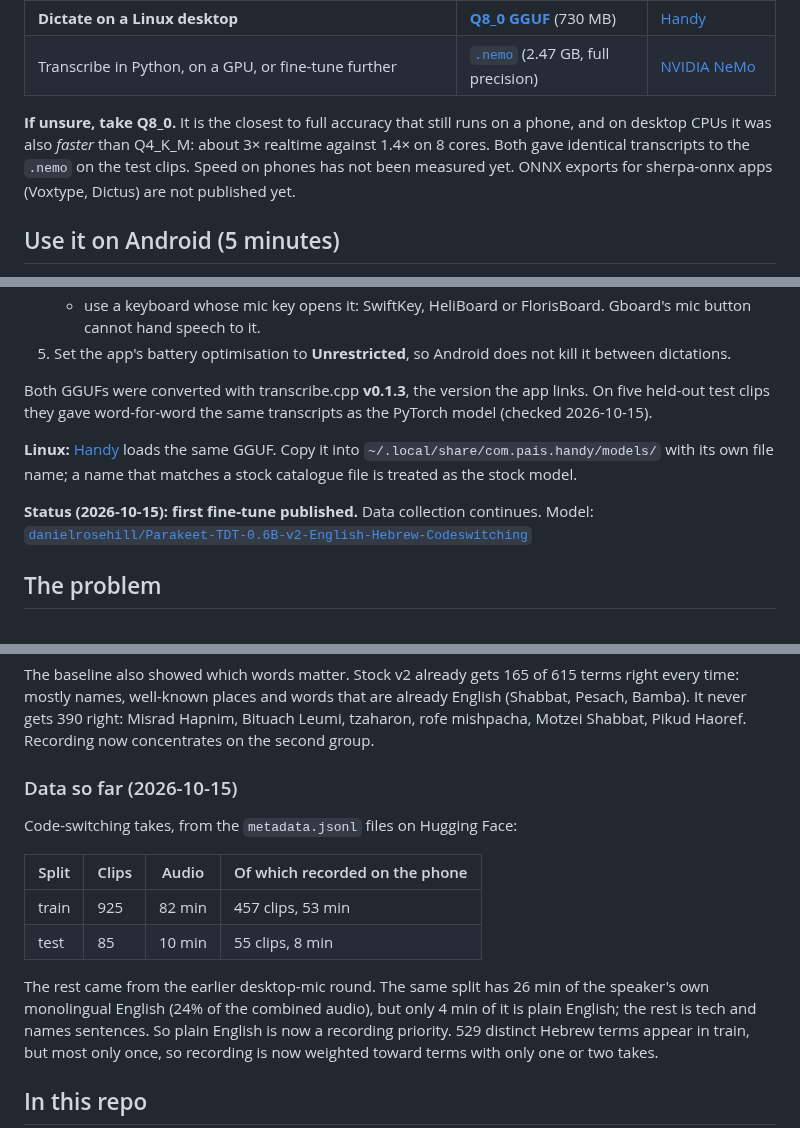
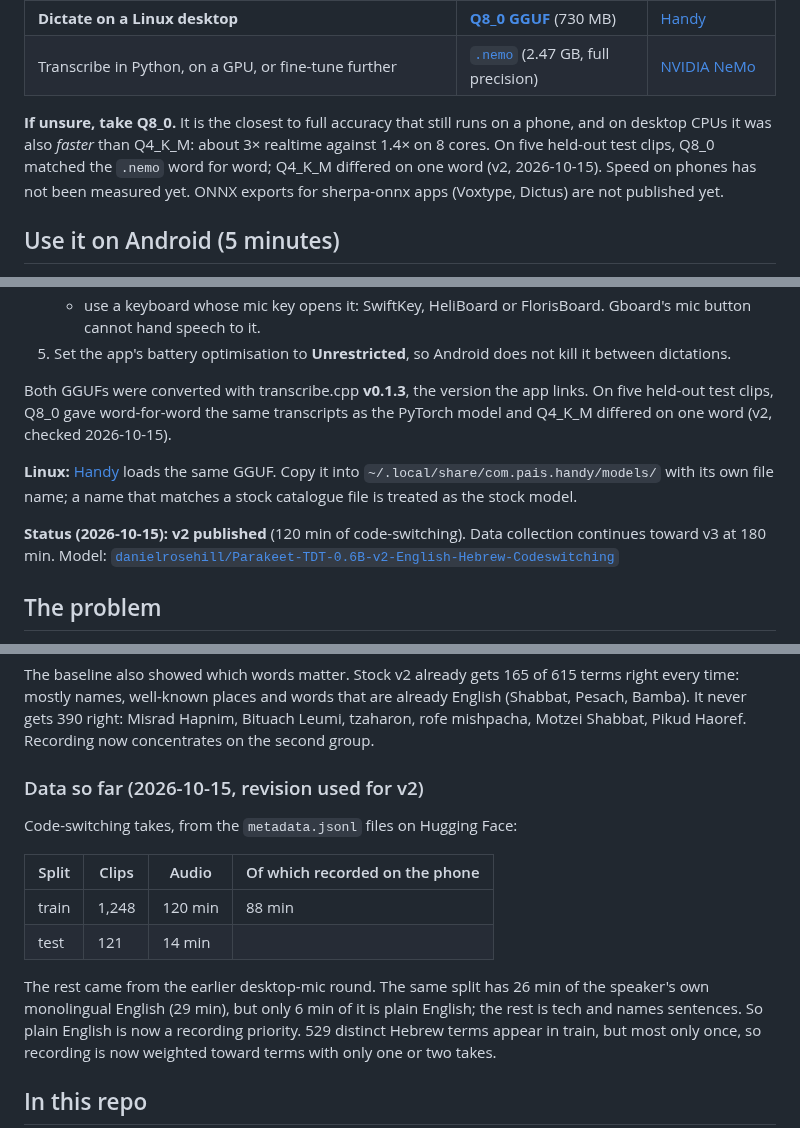
Before and after one commit to Hebrish-ASR/English-Hebrew-Codeswitching-Parakeet-Finetune, a Markdown page: README.md, 3 parts joined by grey strips. Drawn GitHub-style.

```diff
--- a/README.md
+++ b/README.md
@@ -35,7 +35,7 @@ private repository.
 
 **If unsure, take Q8_0.** It is the closest to full accuracy that still runs on a phone, and
 on desktop CPUs it was also *faster* than Q4_K_M: about 3× realtime against 1.4× on 8 cores.
-Both gave identical transcripts to the `.nemo` on the test clips. Speed on phones has not
+On five held-out test clips, Q8_0 matched the `.nemo` word for word; Q4_K_M differed on one word (v2, 2026-10-15). Speed on phones has not
 been measured yet. ONNX exports for sherpa-onnx apps (Voxtype, Dictus) are not published
 yet.
 
@@ -56,14 +56,14 @@ yet.
    between dictations.
 
 Both GGUFs were converted with transcribe.cpp **v0.1.3**, the version the app links. On five
-held-out test clips they gave word-for-word the same transcripts as the PyTorch model
-(checked 2026-10-15).
+held-out test clips, Q8_0 gave word-for-word the same transcripts as the PyTorch model and
+Q4_K_M differed on one word (v2, checked 2026-10-15).
 
 **Linux:** [Handy](https://github.com/cjpais/Handy) loads the same GGUF. Copy it into
 `~/.local/share/com.pais.handy/models/` with its own file name; a name that matches a stock
 catalogue file is treated as the stock model.
 
-**Status (2026-10-15): first fine-tune published.** Data collection continues.
+**Status (2026-10-15): v2 published** (120 min of code-switching). Data collection continues toward v3 at 180 min.
 Model: [`danielrosehill/Parakeet-TDT-0.6B-v2-English-Hebrew-Codeswitching`](https://huggingface.co/danielrosehill/Parakeet-TDT-0.6B-v2-English-Hebrew-Codeswitching)
 
 ## The problem
@@ -164,17 +168,17 @@ every time: mostly names, well-known places and words that are already English (
 Pesach, Bamba). It never gets 390 right: Misrad Hapnim, Bituach Leumi, tzaharon, rofe
 mishpacha, Motzei Shabbat, Pikud Haoref. Recording now concentrates on the second group.
 
-### Data so far (2026-10-15)
+### Data so far (2026-10-15, revision used for v2)
 
 Code-switching takes, from the `metadata.jsonl` files on Hugging Face:
 
 | Split | Clips | Audio | Of which recorded on the phone |
 |---|---|---|---|
-| train | 925 | 82 min | 457 clips, 53 min |
-| test | 85 | 10 min | 55 clips, 8 min |
+| train | 1,248 | 120 min | 88 min |
+| test | 121 | 14 min | |
 
 The rest came from the earlier desktop-mic round. The same split has 26 min of the speaker's
-own monolingual English (24% of the combined audio), but only 4 min of it is plain
+own monolingual English (29 min), but only 6 min of it is plain
 English; the rest is tech and names sentences. So plain English is now a recording
 priority. 529 distinct Hebrew terms appear in
 train, but most only once, so recording is now weighted toward terms with only one or two
```
Also changed, not shown: other parts of README.md (+22 -17 lines), figures/terms.png, figures/wer.png.
